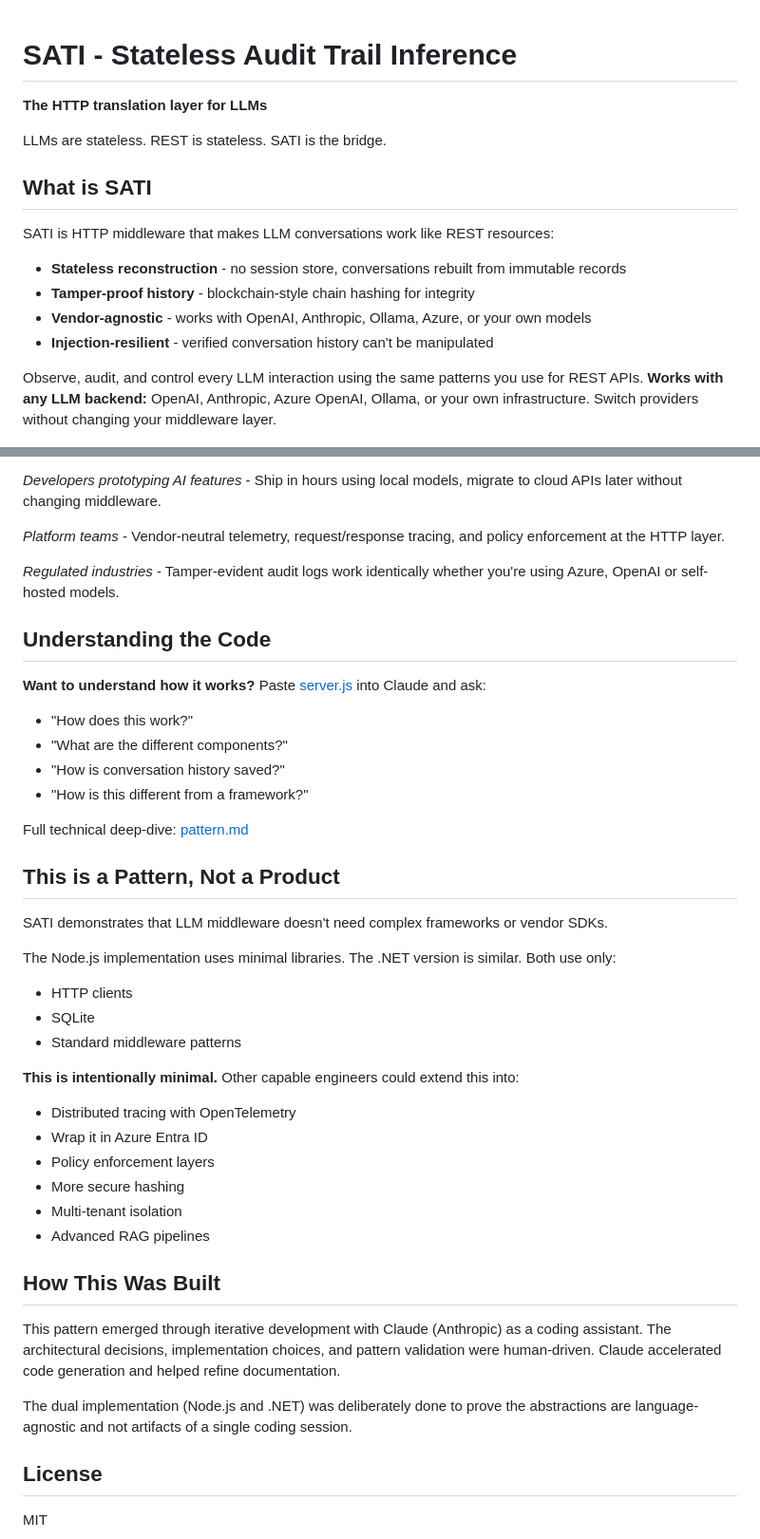
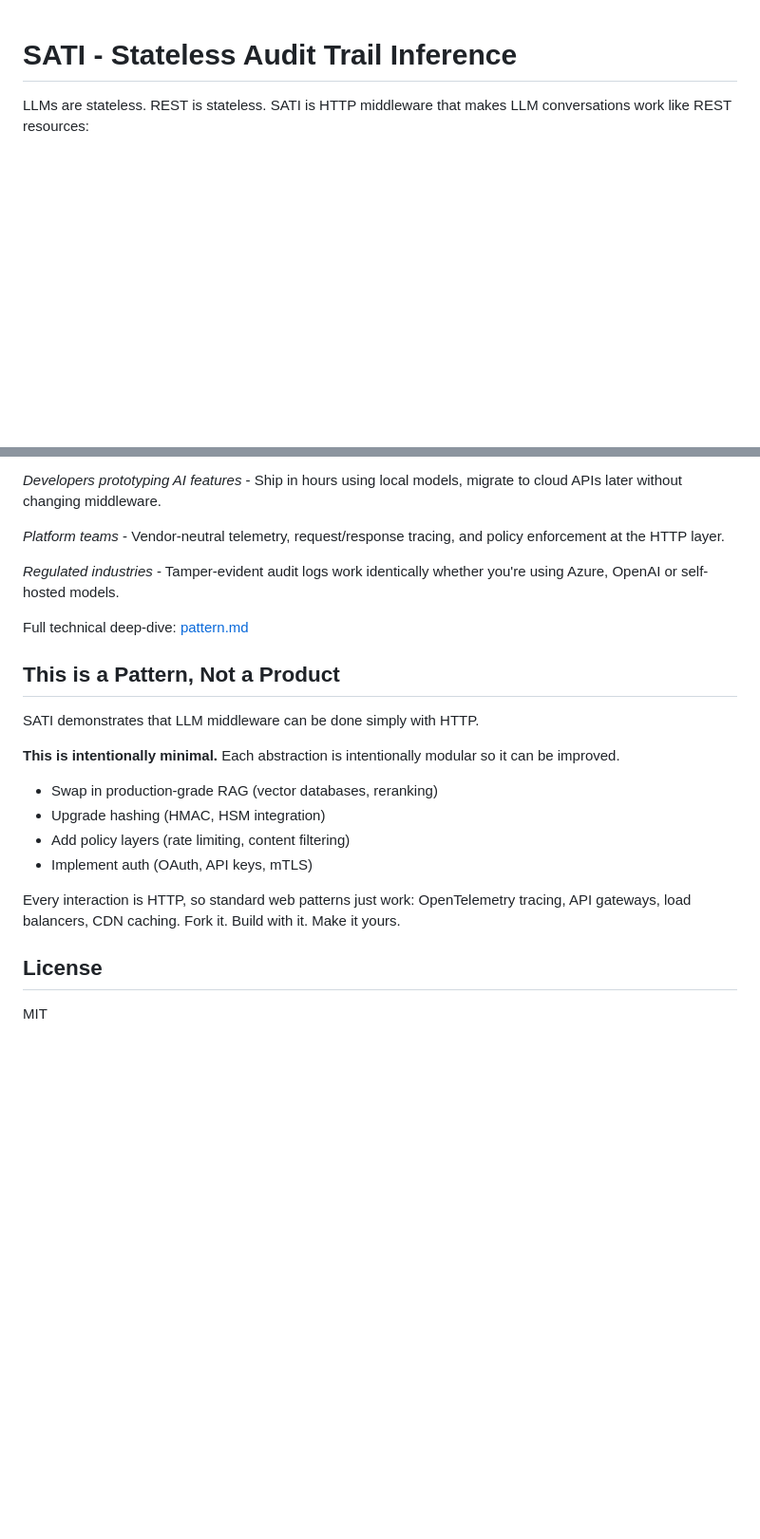
Before and after one commit to zombico/SATI, a Markdown page: README.md, 2 parts joined by grey strips. Shown at 95% size. Drawn GitHub-style; blank space fills up the shorter version.

```diff
--- a/README.md
+++ b/README.md
@@ -1,18 +1,7 @@
 # SATI - Stateless Audit Trail Inference
-**The HTTP translation layer for LLMs**
 
-LLMs are stateless. REST is stateless. SATI is the bridge.
 
-## What is SATI
-
-SATI is HTTP middleware that makes LLM conversations work like REST resources:
-- **Stateless reconstruction** - no session store, conversations rebuilt from immutable records
-- **Tamper-proof history** - blockchain-style chain hashing for integrity
-- **Vendor-agnostic** - works with OpenAI, Anthropic, Ollama, Azure, or your own models
-- **Injection-resilient** - verified conversation history can't be manipulated
-
-Observe, audit, and control every LLM interaction using the same patterns you use for REST APIs.
-**Works with any LLM backend:** OpenAI, Anthropic, Azure OpenAI, Ollama, or your own infrastructure. Switch providers without changing your middleware layer.
+LLMs are stateless. REST is stateless. SATI is HTTP middleware that makes LLM conversations work like REST resources:
 
 
 ![Screenshot description](docs/headerscreen.png)
@@ -79,39 +60,20 @@ Most LLM integrations are black boxes tightly coupled to one provider. SATI trea
 
 *Regulated industries* - Tamper-evident audit logs work identically whether you're using Azure, OpenAI or self-hosted models.
 
-## Understanding the Code
-
-**Want to understand how it works?** Paste [server.js](./nodejs/server.js) into Claude and ask:
-
-- "How does this work?"
-- "What are the different components?"
-- "How is conversation history saved?"
-- "How is this different from a framework?"
-
 Full technical deep-dive: [pattern.md](./docs/pattern.md)
 
 ## This is a Pattern, Not a Product
 
-SATI demonstrates that LLM middleware doesn't need complex frameworks or vendor SDKs.
+SATI demonstrates that LLM middleware can be done simply with HTTP.
 
-The Node.js implementation uses minimal libraries. The .NET version is similar. Both use only:
-- HTTP clients
-- SQLite
-- Standard middleware patterns
+**This is intentionally minimal.** Each abstraction is intentionally modular so it can be improved.
+- Swap in production-grade RAG (vector databases, reranking)
+- Upgrade hashing (HMAC, HSM integration)
+- Add policy layers (rate limiting, content filtering)
+- Implement auth (OAuth, API keys, mTLS)
 
-**This is intentionally minimal.** Other capable engineers could extend this into:
-- Distributed tracing with OpenTelemetry
-- Wrap it in Azure Entra ID
-- Policy enforcement layers
-- More secure hashing
-- Multi-tenant isolation
-- Advanced RAG pipelines
-
-## How This Was Built
-
-This pattern emerged through iterative development with Claude (Anthropic) as a coding assistant. The architectural decisions, implementation choices, and pattern validation were human-driven. Claude accelerated code generation and helped refine documentation.
-
-The dual implementation (Node.js and .NET) was deliberately done to prove the abstractions are language-agnostic and not artifacts of a single coding session.
+Every interaction is HTTP, so standard web patterns just work: OpenTelemetry tracing, API gateways, load balancers, CDN caching.
+Fork it. Build with it. Make it yours.
 
 ## License
 MIT
```
Also changed, not shown: other parts of README.md (+23 -31 lines).
